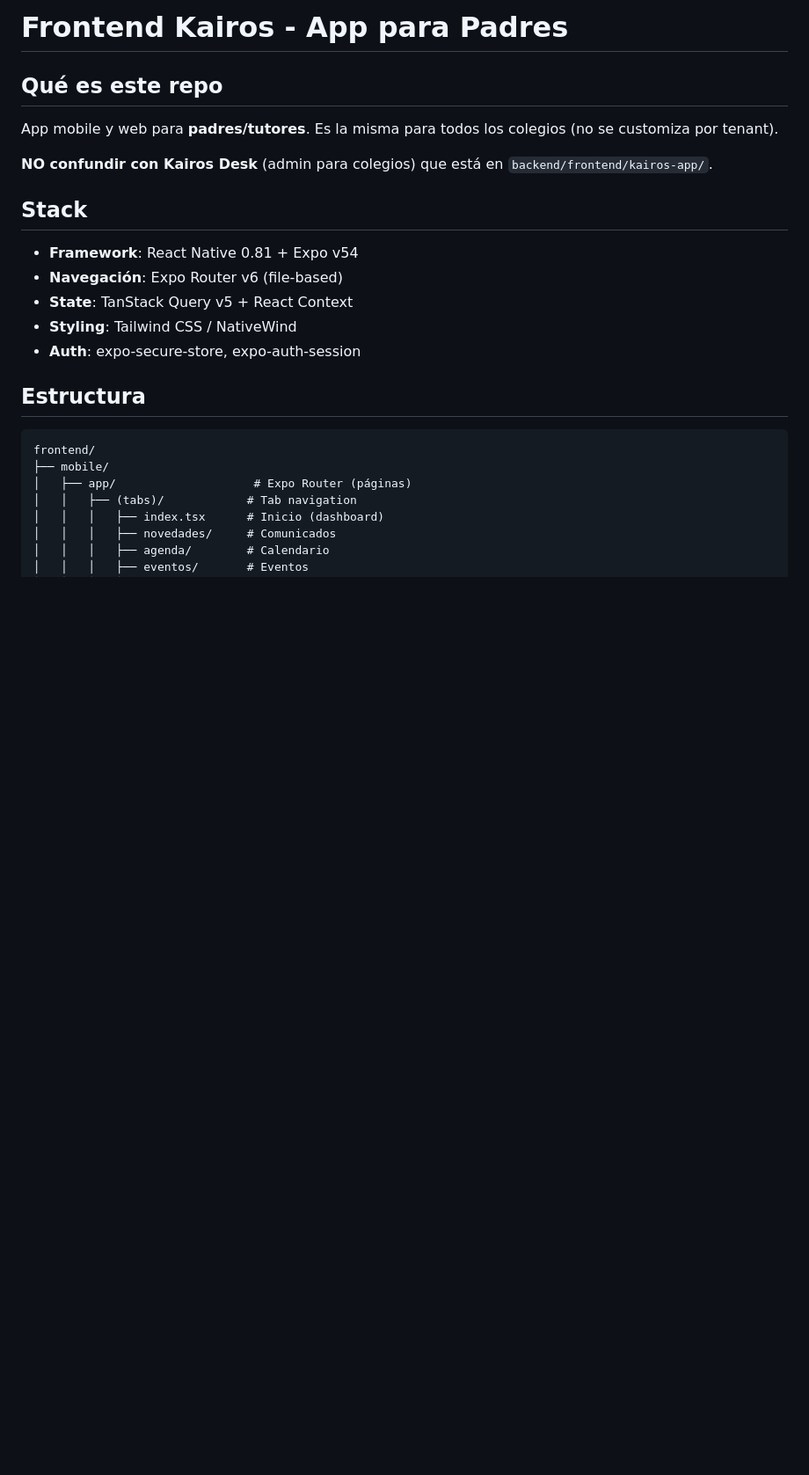
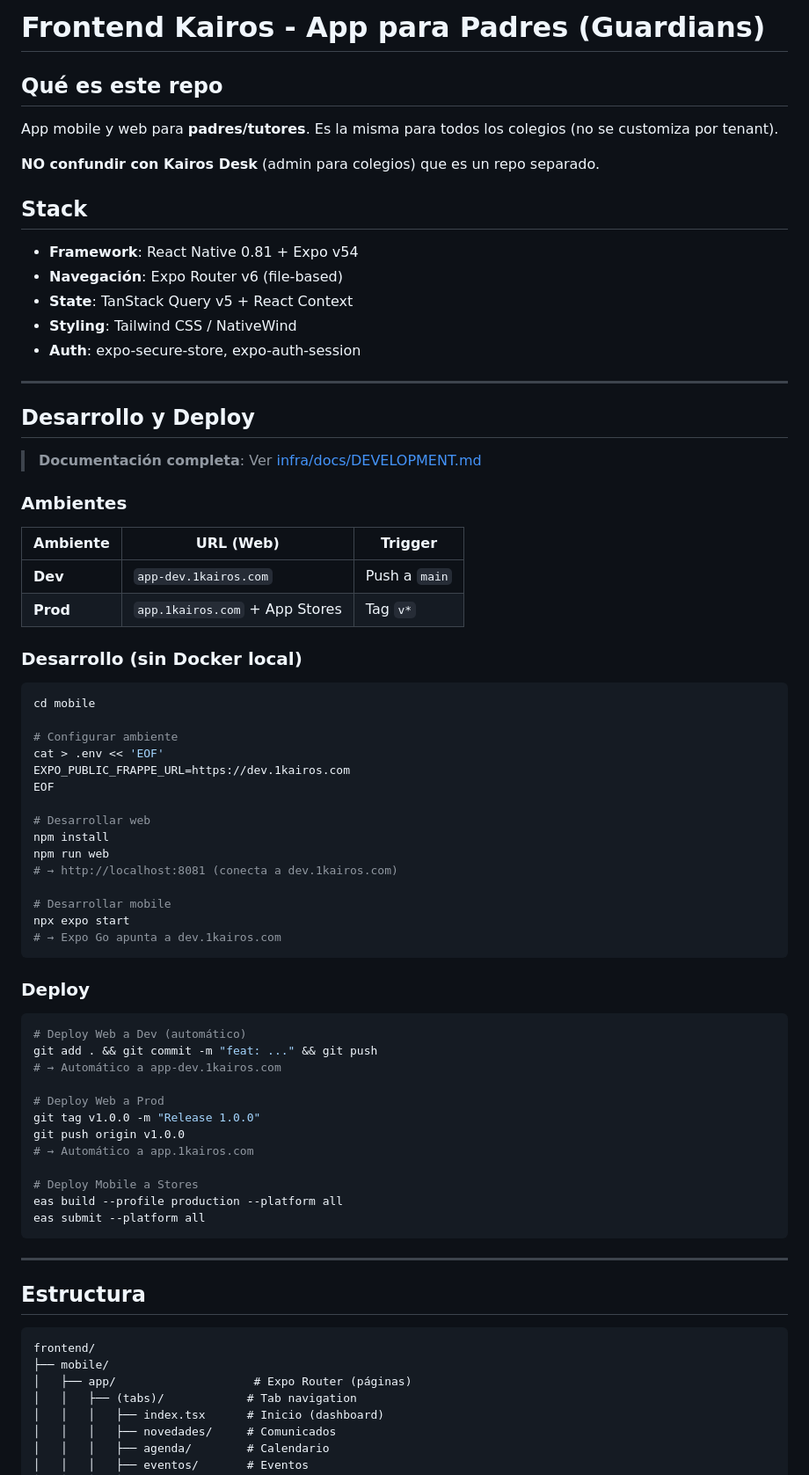
Before and after one commit to franorzabal-hub/kairos, a Markdown page: CLAUDE.md, the part around one of its changes. Shown at 88% size. GitHub-like rendering; blank space fills up the shorter version.

Commit message:
docs: update CLAUDE.md with development workflow
- Add development and deploy section
- Link to central DEVELOPMENT.md
- Document Dev/Prod environments and triggers
- Add environment variables table

🤖 Generated with [Claude Code](https://claude.com/claude-code)

Co-Authored-By: Claude Opus 4.5 <noreply@anthropic.com>

````diff
--- a/CLAUDE.md
+++ b/CLAUDE.md
@@ -1,10 +1,10 @@
-# Frontend Kairos - App para Padres
+# Frontend Kairos - App para Padres (Guardians)
 
 ## Qué es este repo
 
 App mobile y web para **padres/tutores**. Es la misma para todos los colegios (no se customiza por tenant).
 
-**NO confundir con Kairos Desk** (admin para colegios) que está en `backend/frontend/kairos-app/`.
+**NO confundir con Kairos Desk** (admin para colegios) que es un repo separado.
 
 ## Stack
 
@@ -13,6 +13,58 @@ App mobile y web para **padres/tutores**. Es la misma para todos los colegios (n
 - **State**: TanStack Query v5 + React Context
 - **Styling**: Tailwind CSS / NativeWind
 - **Auth**: expo-secure-store, expo-auth-session
+
+---
+
+## Desarrollo y Deploy
+
+> **Documentación completa**: Ver [infra/docs/DEVELOPMENT.md](https://github.com/franorzabal-hub/frappe-saas-platform/blob/main/docs/DEVELOPMENT.md)
+
+### Ambientes
+
+| Ambiente | URL (Web) | Trigger |
+|----------|-----------|---------|
+| **Dev** | `app-dev.1kairos.com` | Push a `main` |
+| **Prod** | `app.1kairos.com` + App Stores | Tag `v*` |
+
+### Desarrollo (sin Docker local)
+
+```bash
+cd mobile
+
+# Configurar ambiente
+cat > .env << 'EOF'
+EXPO_PUBLIC_FRAPPE_URL=https://dev.1kairos.com
+EOF
+
+# Desarrollar web
+npm install
+npm run web
+# → http://localhost:8081 (conecta a dev.1kairos.com)
+
+# Desarrollar mobile
+npx expo start
+# → Expo Go apunta a dev.1kairos.com
+```
+
+### Deploy
+
+```bash
+# Deploy Web a Dev (automático)
+git add . && git commit -m "feat: ..." && git push
+# → Automático a app-dev.1kairos.com
+
+# Deploy Web a Prod
+git tag v1.0.0 -m "Release 1.0.0"
+git push origin v1.0.0
+# → Automático a app.1kairos.com
+
+# Deploy Mobile a Stores
+eas build --profile production --platform all
+eas submit --platform all
+```
+
+---
 
 ## Estructura
 
````
Also changed, not shown: other parts of CLAUDE.md (+4 -9 lines).
